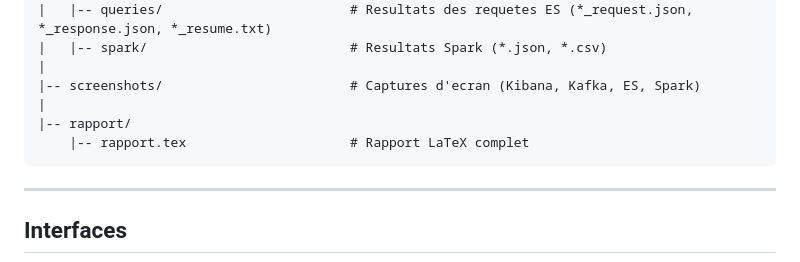
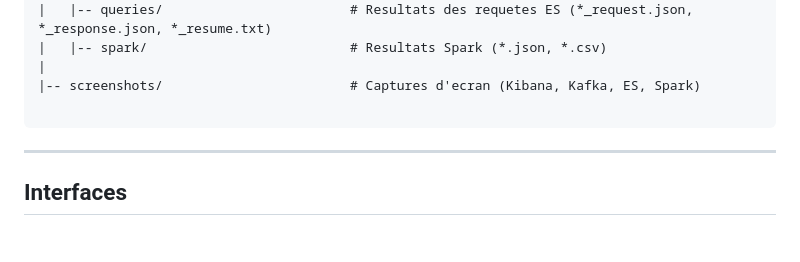
Before and after one commit to souch19/kafka-spark-elastic-seismic-pipeline, a Markdown page: README.md, the part around the change. GitHub-like rendering; blank space fills up the shorter version.

Commit message:
Remove rapport section from README
Removed rapport directory and its LaTeX report file from README.

````diff
--- a/README.md
+++ b/README.md
@@ -139,9 +139,7 @@ pipeline-earthquakes/
 |   |-- spark/                          # Resultats Spark (*.json, *.csv)
 |
 |-- screenshots/                        # Captures d'ecran (Kibana, Kafka, ES, Spark)
-|
-|-- rapport/
-    |-- rapport.tex                     # Rapport LaTeX complet
+
 ```
 
 ---
````
